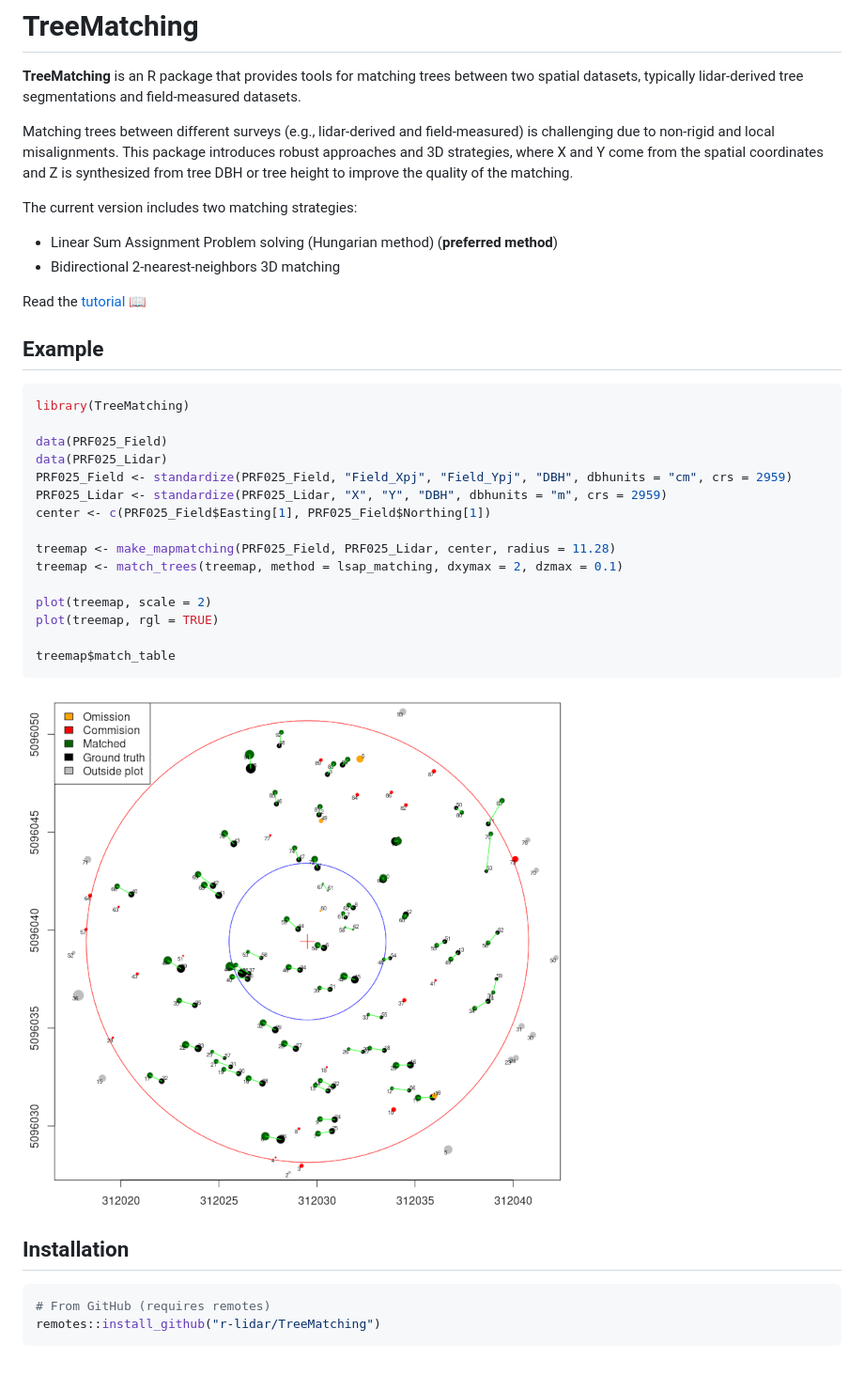
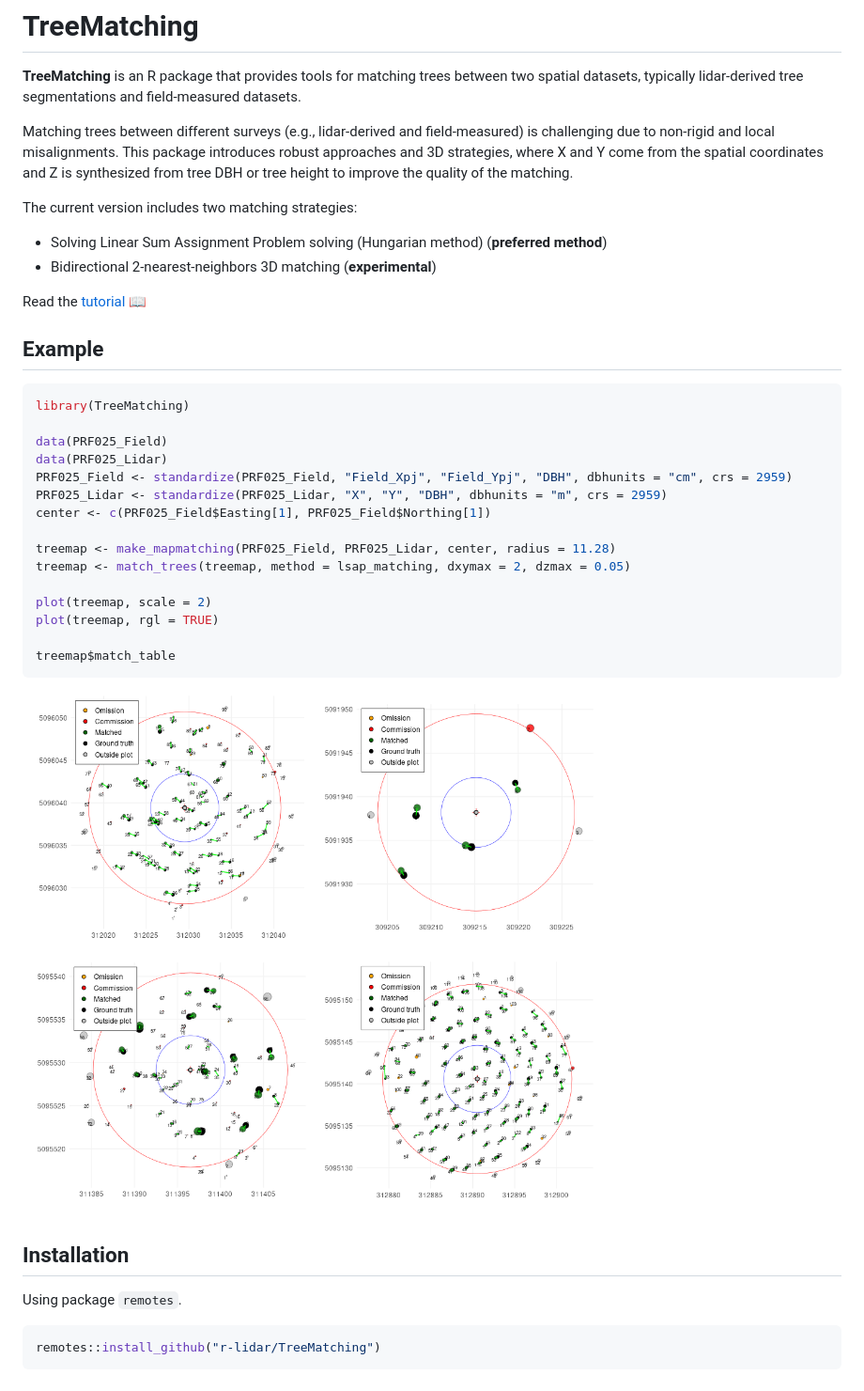
Before and after one commit to r-lidar-lab/TreeMatching, a Markdown page: README.md, the part around the change. Shown: that part at 94% size. Rendered like a GitHub page; pictures changed too: man/figures/PRF.png (added), man/figures/PRF025.png (deleted).

````diff
--- a/README.md
+++ b/README.md
@@ -9,8 +9,8 @@ Matching trees between different surveys (e.g., lidar-derived and field-measured
 
 The current version includes two matching strategies:
 
-- Linear Sum Assignment Problem solving (Hungarian method) (**preferred method**)
-- Bidirectional 2-nearest-neighbors 3D matching
+- Solving Linear Sum Assignment Problem solving (Hungarian method) (**preferred method**)
+- Bidirectional 2-nearest-neighbors 3D matching (**experimental**)
 
 Read the [tutorial 📖](https://r-lidar.github.io/TreeMatching/articles/Tutorial.html)
 
@@ -26,7 +26,7 @@ PRF025_Lidar <- standardize(PRF025_Lidar, "X", "Y", "DBH", dbhunits = "m", crs =
 center <- c(PRF025_Field$Easting[1], PRF025_Field$Northing[1])
 
 treemap <- make_mapmatching(PRF025_Field, PRF025_Lidar, center, radius = 11.28)
-treemap <- match_trees(treemap, method = lsap_matching, dxymax = 2, dzmax = 0.1)
+treemap <- match_trees(treemap, method = lsap_matching, dxymax = 2, dzmax = 0.05)
 
 plot(treemap, scale = 2)
 plot(treemap, rgl = TRUE)
@@ -35,11 +35,12 @@ treemap$match_table
 ```
 
 
-![](man/figures/PRF025.png)
+![](man/figures/PRF.png)
 
 ## Installation
 
+Using package `remotes`.
+
 ```r
-# From GitHub (requires remotes)
 remotes::install_github("r-lidar/TreeMatching")
 ```
````
Also changed, not shown: man/figures/PRF200.png (deleted), 7 other files.
